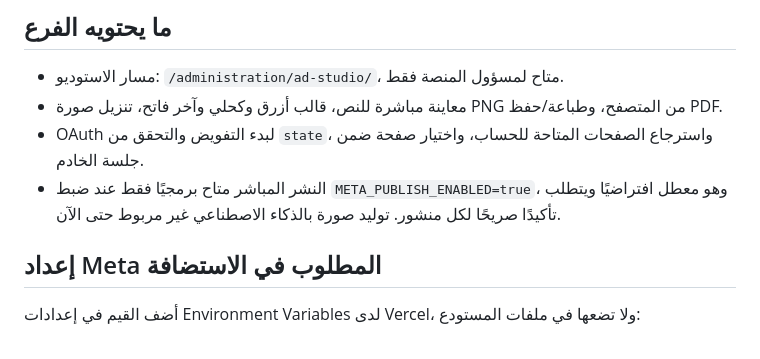
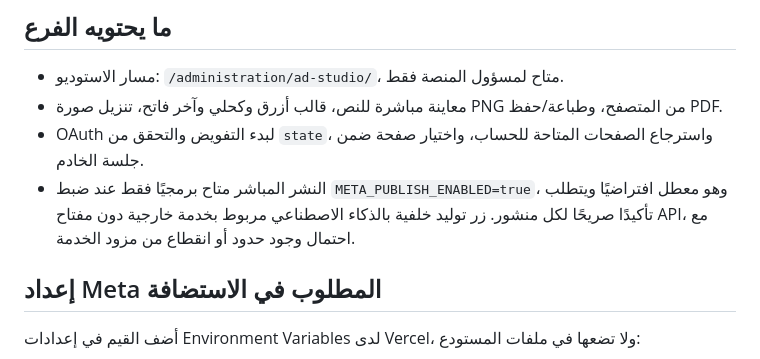
Before and after one commit to husseintech/schoolh, a Markdown page: docs/school-ad-studio.md, the part around the change. GitHub-like rendering.

Commit message:
Correct image generation feature status in docs

```diff
--- a/docs/school-ad-studio.md
+++ b/docs/school-ad-studio.md
@@ -4,7 +4,7 @@
 - مسار الاستوديو: `/administration/ad-studio/`، متاح لمسؤول المنصة فقط.
 - معاينة مباشرة للنص، قالب أزرق وكحلي وآخر فاتح، تنزيل صورة PNG من المتصفح، وطباعة/حفظ PDF.
 - OAuth لبدء التفويض والتحقق من `state`، واسترجاع الصفحات المتاحة للحساب، واختيار صفحة ضمن جلسة الخادم.
-- النشر المباشر متاح برمجيًا فقط عند ضبط `META_PUBLISH_ENABLED=true`، وهو معطل افتراضيًا ويتطلب تأكيدًا صريحًا لكل منشور. توليد صورة بالذكاء الاصطناعي غير مربوط حتى الآن.
+- النشر المباشر متاح برمجيًا فقط عند ضبط `META_PUBLISH_ENABLED=true`، وهو معطل افتراضيًا ويتطلب تأكيدًا صريحًا لكل منشور. زر توليد خلفية بالذكاء الاصطناعي مربوط بخدمة خارجية دون مفتاح API، مع احتمال وجود حدود أو انقطاع من مزود الخدمة.
 
 ## إعداد Meta المطلوب في الاستضافة
 أضف القيم في إعدادات Environment Variables لدى Vercel، ولا تضعها في ملفات المستودع:
```
